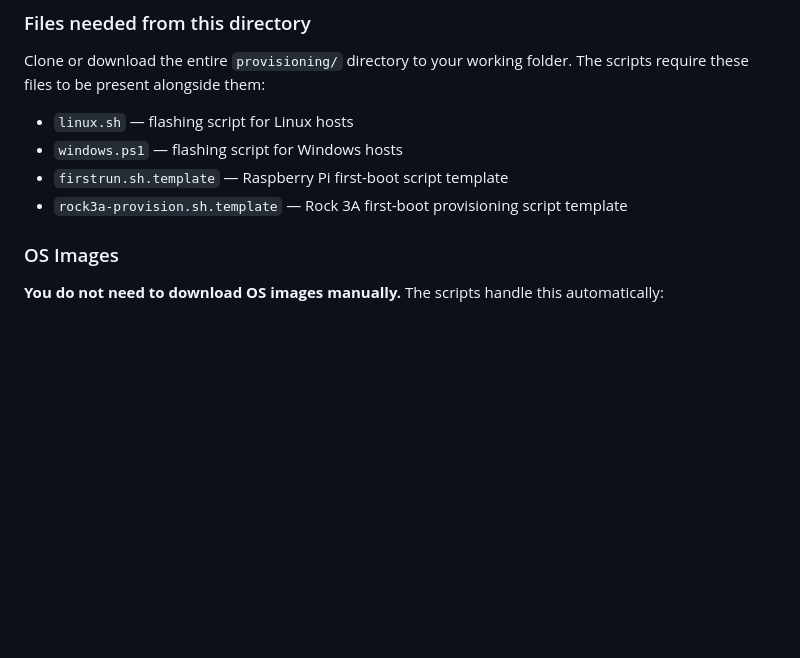
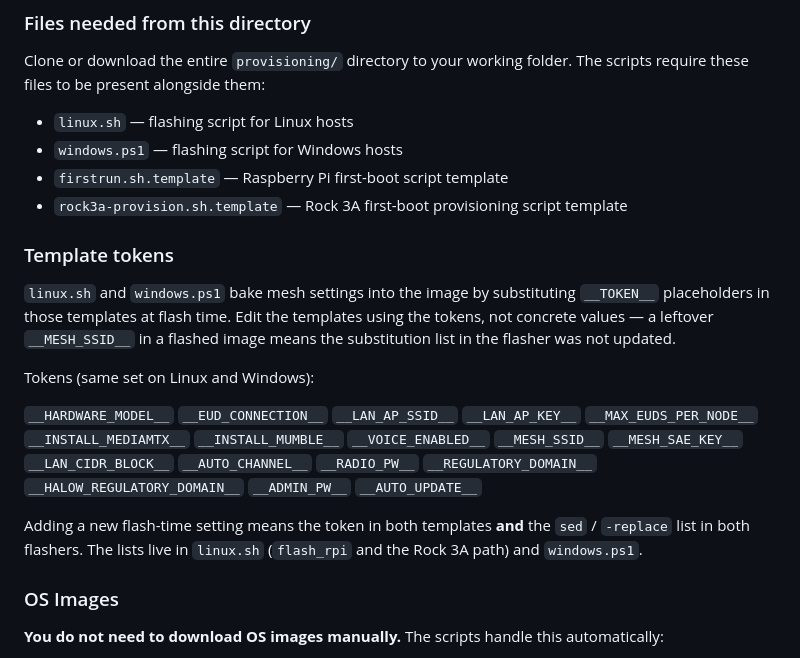
Before and after one commit to very-srs/MANET, a Markdown page: MANET/provisioning/README.md, the part around the change. GitHub-like rendering; blank space fills up the shorter version.

Commit message:
Document flash-time template tokens and kernel tarball extract.
Put these procedures in the READMEs for flashing and kernel installation.

Co-authored-by: Cursor <cursoragent@cursor.com>

```diff
--- a/MANET/provisioning/README.md
+++ b/MANET/provisioning/README.md
@@ -73,6 +73,25 @@ Clone or download the entire `provisioning/` directory to your working folder. T
 - `windows.ps1` — flashing script for Windows hosts
 - `firstrun.sh.template` — Raspberry Pi first-boot script template
 - `rock3a-provision.sh.template` — Rock 3A first-boot provisioning script template
+
+### Template tokens
+
+`linux.sh` and `windows.ps1` bake mesh settings into the image by substituting
+`__TOKEN__` placeholders in those templates at flash time. Edit the templates
+using the tokens, not concrete values — a leftover `__MESH_SSID__` in a flashed
+image means the substitution list in the flasher was not updated.
+
+Tokens (same set on Linux and Windows):
+
+`__HARDWARE_MODEL__` `__EUD_CONNECTION__` `__LAN_AP_SSID__` `__LAN_AP_KEY__`
+`__MAX_EUDS_PER_NODE__` `__INSTALL_MEDIAMTX__` `__INSTALL_MUMBLE__`
+`__VOICE_ENABLED__` `__MESH_SSID__` `__MESH_SAE_KEY__` `__LAN_CIDR_BLOCK__`
+`__AUTO_CHANNEL__` `__RADIO_PW__` `__REGULATORY_DOMAIN__`
+`__HALOW_REGULATORY_DOMAIN__` `__ADMIN_PW__` `__AUTO_UPDATE__`
+
+Adding a new flash-time setting means the token in both templates **and** the
+`sed` / `-replace` list in both flashers. The lists live in `linux.sh`
+(`flash_rpi` and the Rock 3A path) and `windows.ps1`.
 
 ### OS Images
 
```
Also changed, not shown: docs/kernel-6.18-morse-port.md (+16 -2 lines).
